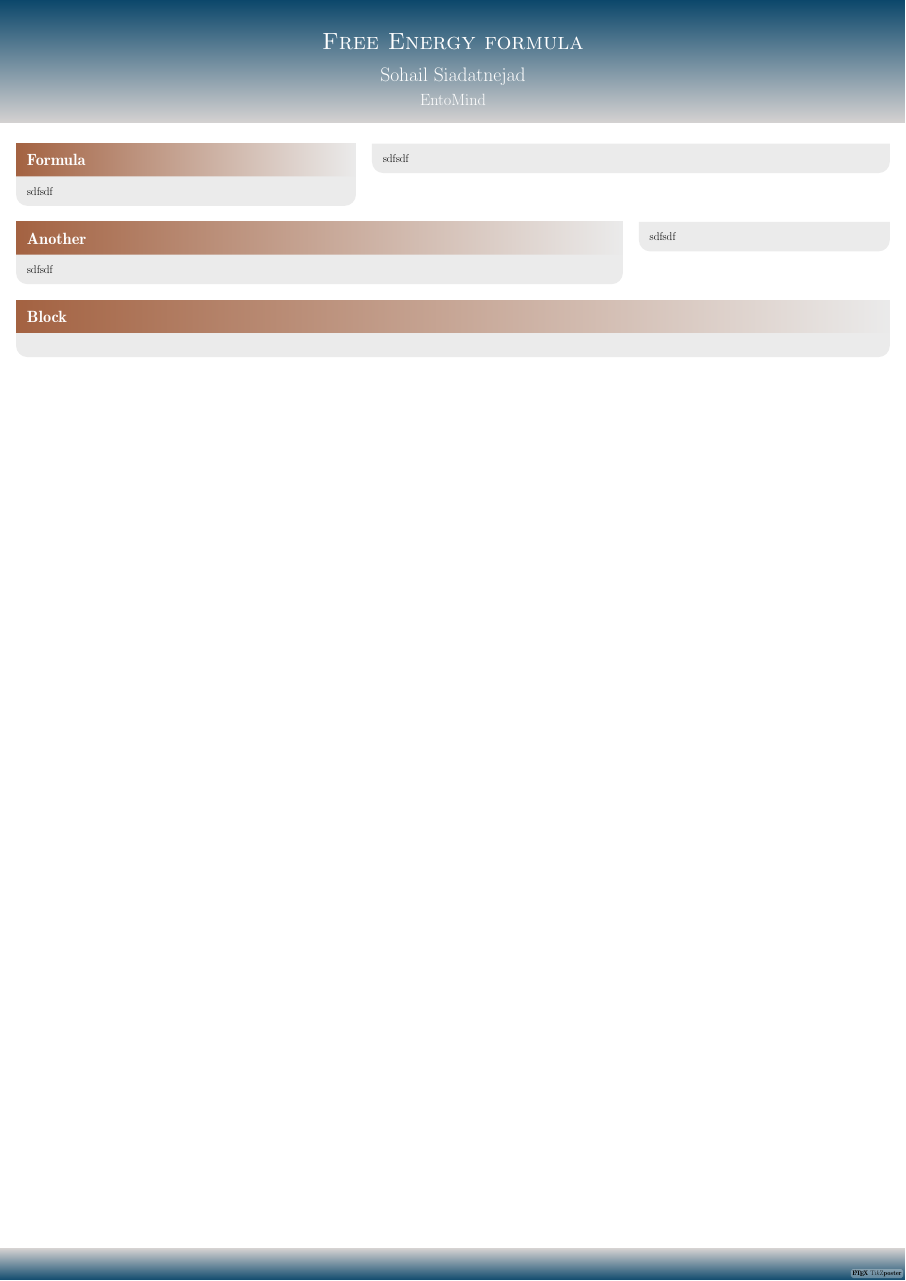
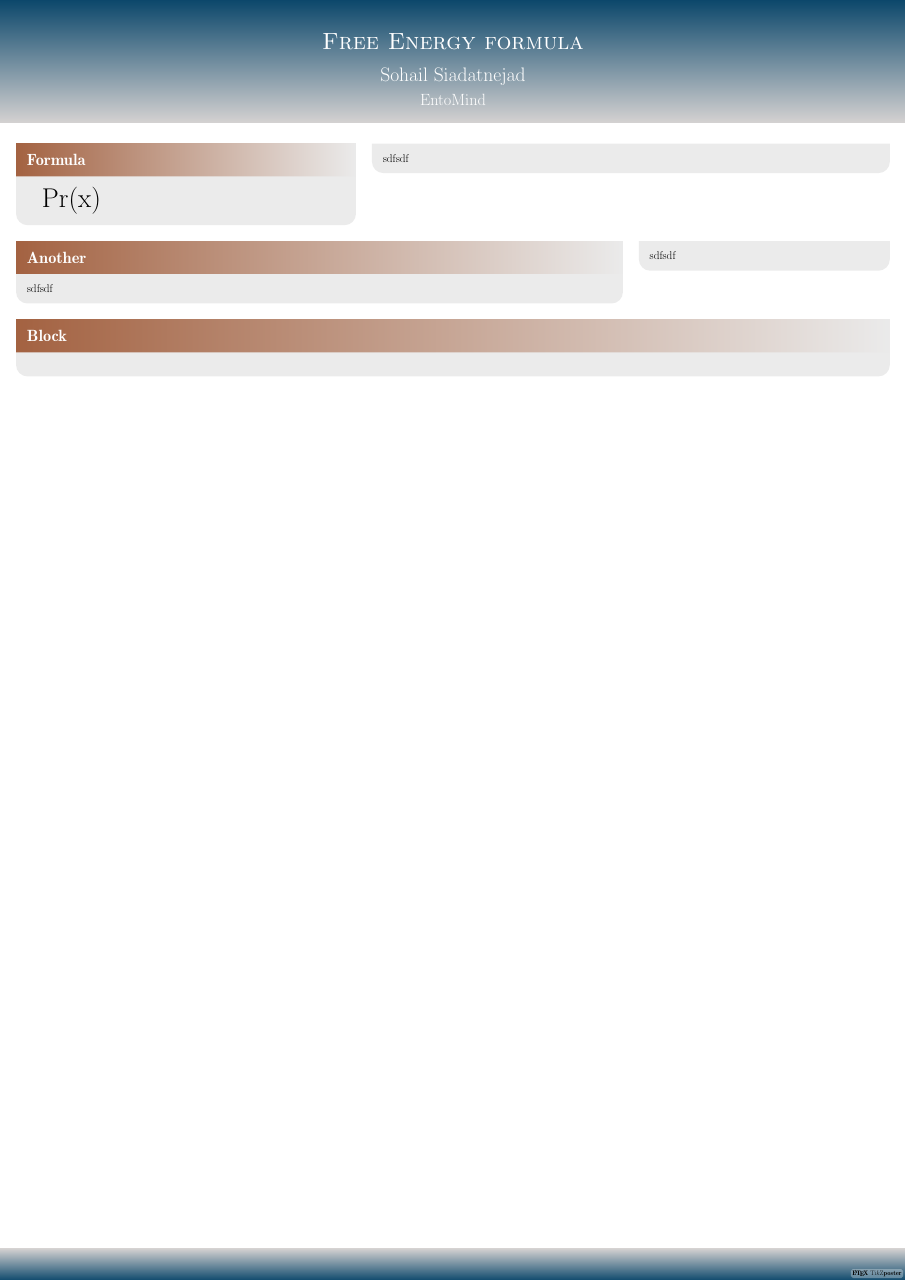
Before and after one commit to sohale/cs-glossaries, a LaTeX poster (posters/free-energy-poster1.tex): the whole page. Compiled offline with pdfLaTeX; a LaTeX package or settings file that is missing is left out.

Commit message:
poster: changing the size

```diff
--- a/posters/free-energy-poster1.tex
+++ b/posters/free-energy-poster1.tex
@@ -6,6 +6,14 @@
 
 \usetheme{Desert}
 % Default, Rays, Basic, Simple, Envelope, Wave, Board, Autumn, and Desert.
+
+%\usepackage{eucal}
+%\usepackage[mathcal]{eucal}
+\usepackage[mathscr]{eucal}
+
+% Not sure what it is about:
+%\usepackage{mathtools}
+%\usepackage[math-style=ISO]{unicode-math}
 
 \begin{document}
 
@@ -16,7 +24,11 @@
   \column{0.4}
 
   \block{Formula}{
-    sdfsdf
+    \scalebox{2}{
+      \begin{Large}
+        Pr(x)
+      \end{Large}
+    }
   }
 
   \column{0.6}
```
Also changed, not shown: posters/free-energy-poster1.tex (9 more changed lines).
